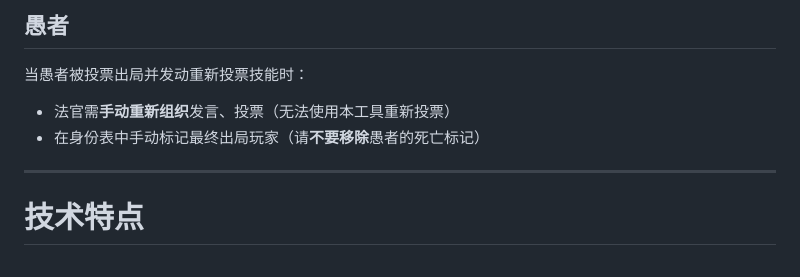
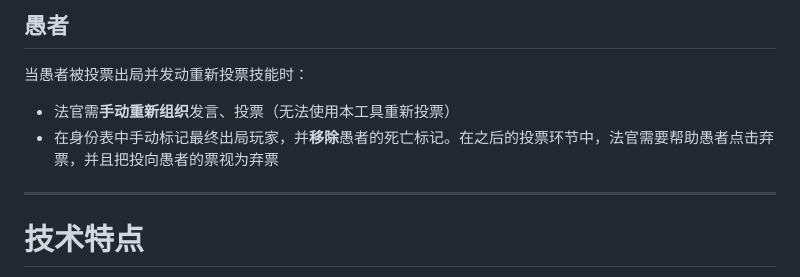
Before and after one commit to LiuKunyi/Werewolf-Judge-Tools, a Markdown page: README.md, the part around the change. Rendered like a GitHub page.

```diff
--- a/README.md
+++ b/README.md
@@ -238,7 +238,7 @@ https://liukunyi.github.io/Werewolf-Judge-Tools/
 当愚者被投票出局并发动重新投票技能时：
 
 - 法官需**手动重新组织**发言、投票（无法使用本工具重新投票）
-- 在身份表中手动标记最终出局玩家（请**不要移除**愚者的死亡标记）
+- 在身份表中手动标记最终出局玩家，并**移除**愚者的死亡标记。在之后的投票环节中，法官需要帮助愚者点击弃票，并且把投向愚者的票视为弃票
 
 ---
 
```
